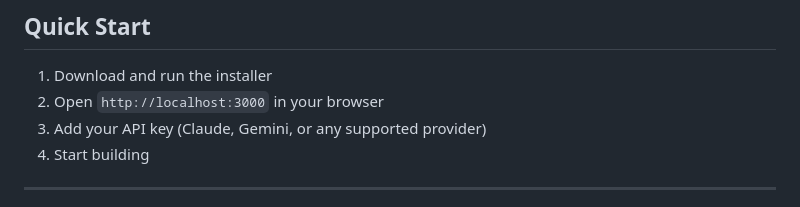
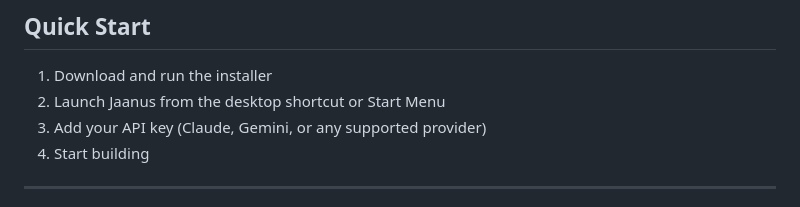
Before and after one commit to JaanIQ/jaanus-releases, a Markdown page: README.md, the part around the change. Rendered like a GitHub page.

Commit message:
docs: fix quick start — desktop app, no browser needed

```diff
--- a/README.md
+++ b/README.md
@@ -62,7 +62,7 @@ One panel for everything: API keys, model settings, plugins, flows deployment, s
 ## Quick Start
 
 1. Download and run the installer
-2. Open `http://localhost:3000` in your browser
+2. Launch Jaanus from the desktop shortcut or Start Menu
 3. Add your API key (Claude, Gemini, or any supported provider)
 4. Start building
 
```
